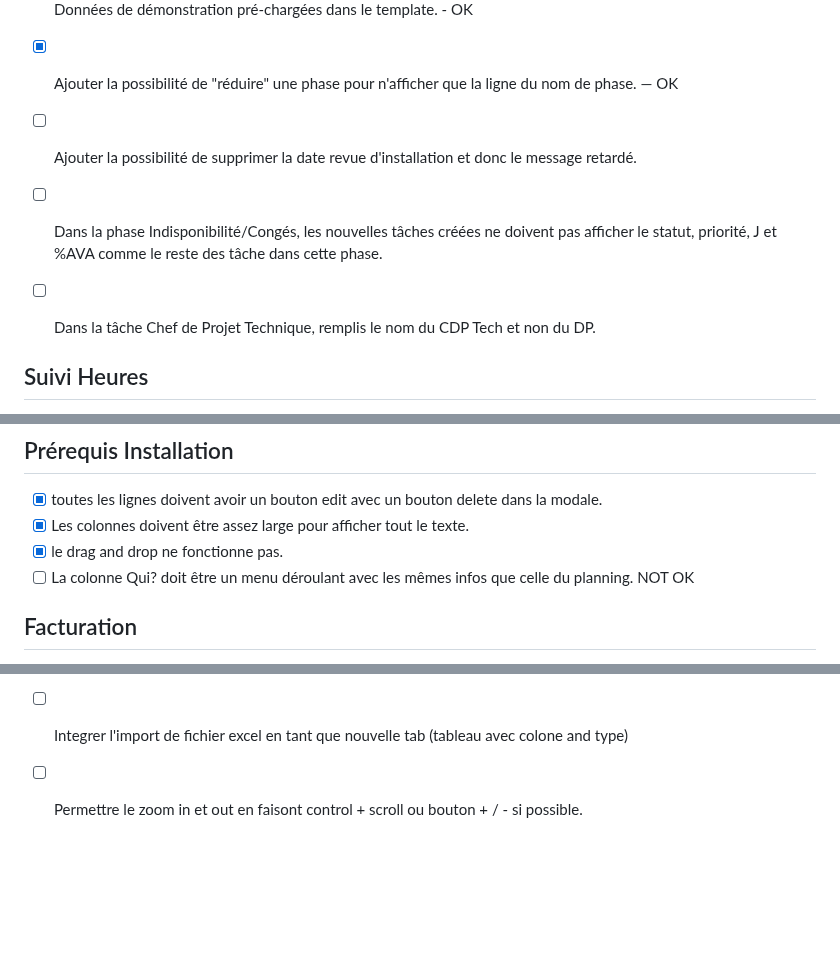
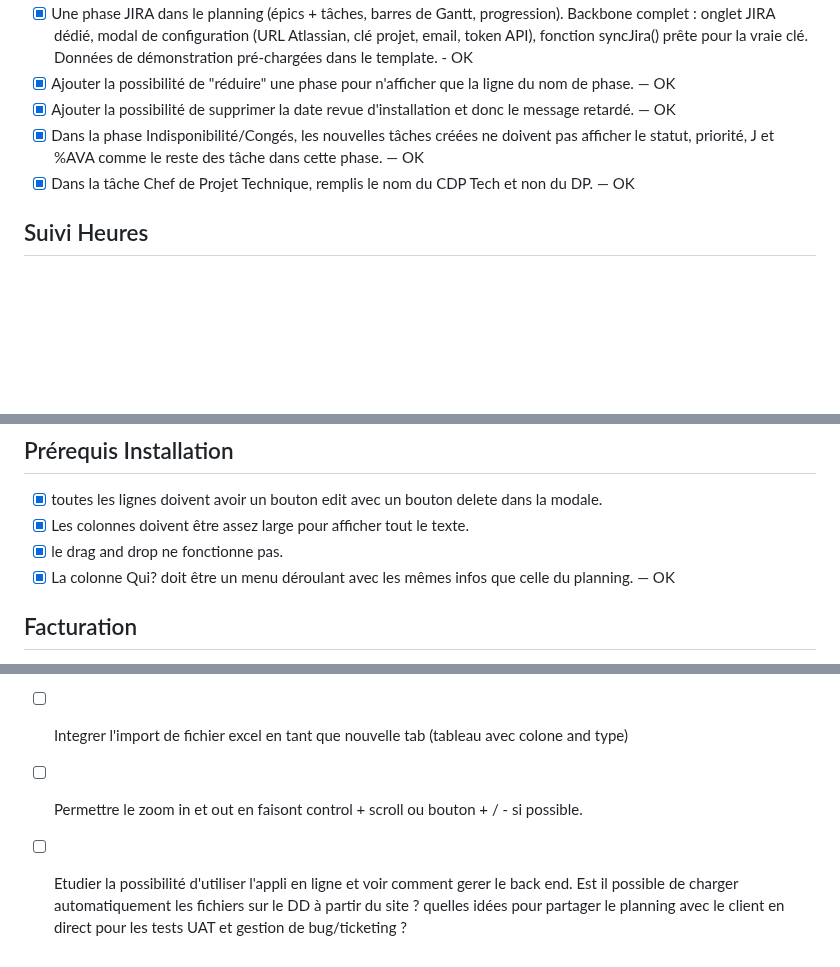
Before and after one commit to libertyben-code/Project_Planner, a Markdown page: FEEDBACK.md, 3 parts joined by grey strips. Drawn GitHub-style; blank space fills up the shorter version.

Commit message:
docs: mark 4 planning fixes done in FEEDBACK.md
Co-Authored-By: Claude Sonnet 4.6 <noreply@anthropic.com>

```diff
--- a/FEEDBACK.md
+++ b/FEEDBACK.md
@@ -42,10 +42,9 @@ Format: `- [ ] description` for pending, `- [x] description` once done.
 - [x] Ce meme bouton doit permettre de drag and drop une phase avec toute ses taches. - OK
 - [x] Une phase JIRA dans le planning (épics + tâches, barres de Gantt, progression). Backbone complet : onglet JIRA dédié, modal de configuration (URL Atlassian, clé projet, email, token API), fonction syncJira() prête pour la vraie clé. Données de démonstration pré-chargées dans le template. - OK
 - [x] Ajouter la possibilité de "réduire" une phase pour n'afficher que la ligne du nom de phase. — OK
-- [ ] Ajouter la possibilité de supprimer la date revue d'installation et donc le message retardé.
-- [ ] Dans la phase Indisponibilité/Congés, les nouvelles tâches créées ne doivent pas afficher le statut, priorité, J et %AVA comme le reste des tâche dans cette phase.
-- [ ] Dans la tâche Chef de Projet Technique, remplis le nom du CDP Tech et non du DP.
-
+- [x] Ajouter la possibilité de supprimer la date revue d'installation et donc le message retardé. — OK
+- [x] Dans la phase Indisponibilité/Congés, les nouvelles tâches créées ne doivent pas afficher le statut, priorité, J et %AVA comme le reste des tâche dans cette phase. — OK
+- [x] Dans la tâche Chef de Projet Technique, remplis le nom du CDP Tech et non du DP. — OK
 
 ## Suivi Heures
 
@@ -98,7 +97,7 @@ Format: `- [ ] description` for pending, `- [x] description` once done.
 - [x] toutes les lignes doivent avoir un bouton edit avec un bouton delete dans la modale.
 - [x] Les colonnes doivent être assez large pour afficher tout le texte.
 - [x] le drag and drop ne fonctionne pas.
-- [ ] La colonne Qui? doit être un menu déroulant avec les mêmes infos que celle du planning. NOT OK
+- [x] La colonne Qui? doit être un menu déroulant avec les mêmes infos que celle du planning. — OK
 
 ## Facturation
 
@@ -159,3 +158,4 @@ Format: `- [ ] description` for pending, `- [x] description` once done.
 - [ ] Integrer le process de suivi des tests clients.
 - [ ] Integrer l'import de fichier excel en tant que nouvelle tab (tableau avec colone and type)
 - [ ] Permettre le zoom in et out en faisont control + scroll ou bouton + / - si possible.
+- [ ] Etudier la possibilité d'utiliser l'appli en ligne et voir comment gerer le back end. Est il possible de charger automatiquement les fichiers sur le DD à partir du site ? quelles idées pour partager le planning avec le client en direct pour les tests UAT et gestion de bug/ticketing ?
```
